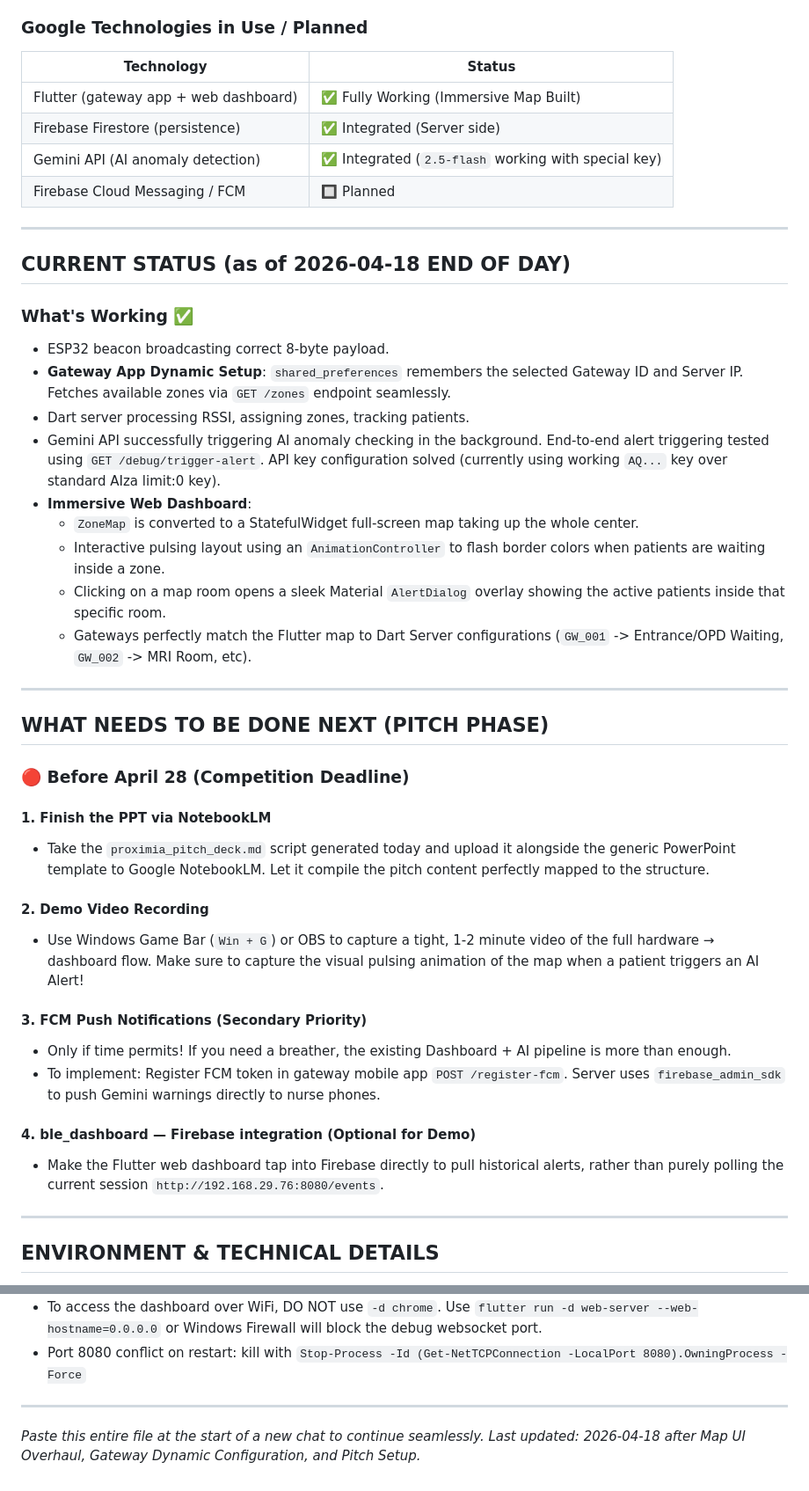
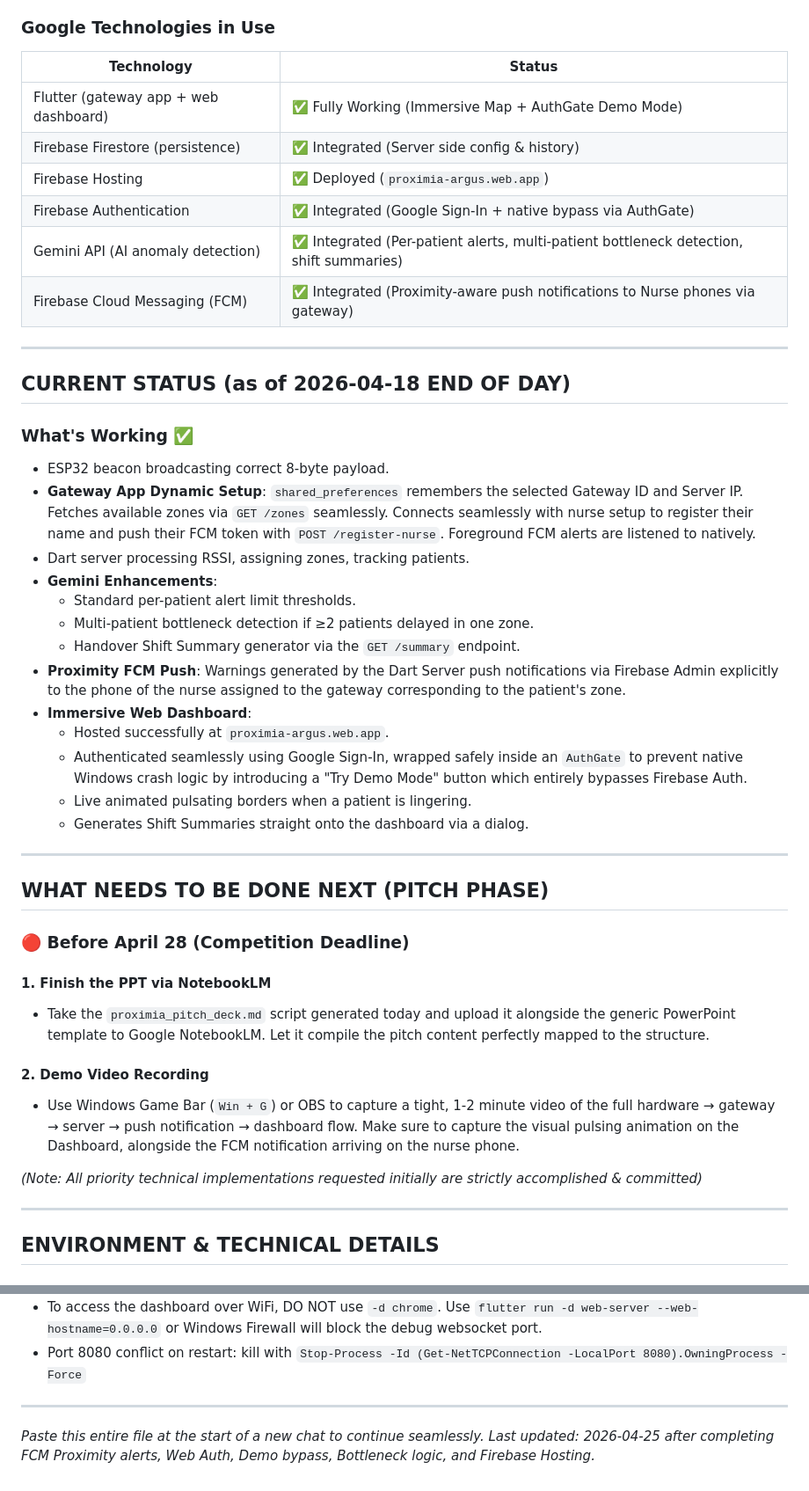
Before and after one commit to varunpai314/BLE_Project, a Markdown page: docs/HANDOFF.md, 2 parts joined by grey strips. Shown at 88% size. Rendered like a GitHub page.

Commit message:
docs: update HANDOFF.md with final 2026-04-25 achievements

```diff
--- a/docs/HANDOFF.md
+++ b/docs/HANDOFF.md
@@ -53,13 +53,15 @@ manually updating. This is the pilot deployment site. The product is hospital-ag
 - Description: *"Engineering Student from NMAMIT, Mangaluru, building Proximia — a BLE-based indoor patient tracking system for hospitals. Powered by Flutter, Firebase & Gemini AI. Addressing UN SDG 3: Good Health and Well-being."*
 - PPT template downloaded — Markdown script mapping generated previously (`proximia_pitch_deck.md`) for NotebookLM consumption.
 
-### Google Technologies in Use / Planned
+### Google Technologies in Use
 | Technology | Status |
 |---|---|
-| Flutter (gateway app + web dashboard) | ✅ Fully Working (Immersive Map Built) |
-| Firebase Firestore (persistence) | ✅ Integrated (Server side) |
-| Gemini API (AI anomaly detection) | ✅ Integrated (`2.5-flash` working with special key) |
-| Firebase Cloud Messaging / FCM    | 🔲 Planned |
+| Flutter (gateway app + web dashboard) | ✅ Fully Working (Immersive Map + AuthGate Demo Mode) |
+| Firebase Firestore (persistence) | ✅ Integrated (Server side config & history) |
+| Firebase Hosting                 | ✅ Deployed (`proximia-argus.web.app`) |
+| Firebase Authentication          | ✅ Integrated (Google Sign-In + native bypass via AuthGate) |
+| Gemini API (AI anomaly detection) | ✅ Integrated (Per-patient alerts, multi-patient bottleneck detection, shift summaries) |
+| Firebase Cloud Messaging (FCM)    | ✅ Integrated (Proximity-aware push notifications to Nurse phones via gateway) |
 
 ---
 
@@ -67,14 +69,18 @@ manually updating. This is the pilot deployment site. The product is hospital-ag
 
 ### What's Working ✅
 - ESP32 beacon broadcasting correct 8-byte payload.
-- **Gateway App Dynamic Setup**: `shared_preferences` remembers the selected Gateway ID and Server IP. Fetches available zones via `GET /zones` endpoint seamlessly.
+- **Gateway App Dynamic Setup**: `shared_preferences` remembers the selected Gateway ID and Server IP. Fetches available zones via `GET /zones` seamlessly. Connects seamlessly with nurse setup to register their name and push their FCM token with `POST /register-nurse`. Foreground FCM alerts are listened to natively.
 - Dart server processing RSSI, assigning zones, tracking patients.
-- Gemini API successfully triggering AI anomaly checking in the background. End-to-end alert triggering tested using `GET /debug/trigger-alert`. API key configuration solved (currently using working `AQ...` key over standard AIza limit:0 key).
+- **Gemini Enhancements**:
+  - Standard per-patient alert limit thresholds.
+  - Multi-patient bottleneck detection if ≥2 patients delayed in one zone.
+  - Handover Shift Summary generator via the `GET /summary` endpoint.
+- **Proximity FCM Push**: Warnings generated by the Dart Server push notifications via Firebase Admin explicitly to the phone of the nurse assigned to the gateway corresponding to the patient's zone.
 - **Immersive Web Dashboard**:
-  - `ZoneMap` is converted to a StatefulWidget full-screen map taking up the whole center.
-  - Interactive pulsing layout using an `AnimationController` to flash border colors when patients are waiting inside a zone.
-  - Clicking on a map room opens a sleek Material `AlertDialog` overlay showing the active patients inside that specific room.
-  - Gateways perfectly match the Flutter map to Dart Server configurations (`GW_001` -> Entrance/OPD Waiting, `GW_002` -> MRI Room, etc).
+  - Hosted successfully at `proximia-argus.web.app`.
+  - Authenticated seamlessly using Google Sign-In, wrapped safely inside an `AuthGate` to prevent native Windows crash logic by introducing a "Try Demo Mode" button which entirely bypasses Firebase Auth.
+  - Live animated pulsating borders when a patient is lingering.
+  - Generates Shift Summaries straight onto the dashboard via a dialog.
 
 ---
 
@@ -86,14 +92,9 @@ manually updating. This is the pilot deployment site. The product is hospital-ag
 - Take the `proximia_pitch_deck.md` script generated today and upload it alongside the generic PowerPoint template to Google NotebookLM. Let it compile the pitch content perfectly mapped to the structure.
 
 #### 2. Demo Video Recording
-- Use Windows Game Bar (`Win + G`) or OBS to capture a tight, 1-2 minute video of the full hardware → dashboard flow. Make sure to capture the visual pulsing animation of the map when a patient triggers an AI Alert!
+- Use Windows Game Bar (`Win + G`) or OBS to capture a tight, 1-2 minute video of the full hardware → gateway → server → push notification → dashboard flow. Make sure to capture the visual pulsing animation on the Dashboard, alongside the FCM notification arriving on the nurse phone.
 
-#### 3. FCM Push Notifications (Secondary Priority)
-- Only if time permits! If you need a breather, the existing Dashboard + AI pipeline is more than enough.
-- To implement: Register FCM token in gateway mobile app `POST /register-fcm`. Server uses `firebase_admin_sdk` to push Gemini warnings directly to nurse phones.
-
-#### 4. ble_dashboard — Firebase integration (Optional for Demo)
-- Make the Flutter web dashboard tap into Firebase directly to pull historical alerts, rather than purely polling the current session `http://192.168.29.76:8080/events`.
+*(Note: All priority technical implementations requested initially are strictly accomplished & committed)*
 
 ---
 
@@ -111,4 +112,4 @@ manually updating. This is the pilot deployment site. The product is hospital-ag
 
 ---
 *Paste this entire file at the start of a new chat to continue seamlessly.*
-*Last updated: 2026-04-18 after Map UI Overhaul, Gateway Dynamic Configuration, and Pitch Setup.*
+*Last updated: 2026-04-25 after completing FCM Proximity alerts, Web Auth, Demo bypass, Bottleneck logic, and Firebase Hosting.*
```
Also changed, not shown: other parts of docs/HANDOFF.md (+1 -1 lines).
